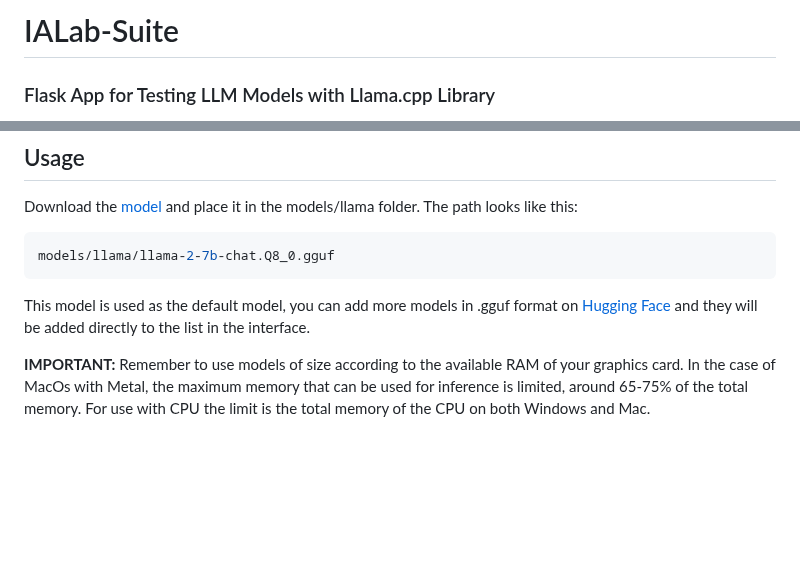
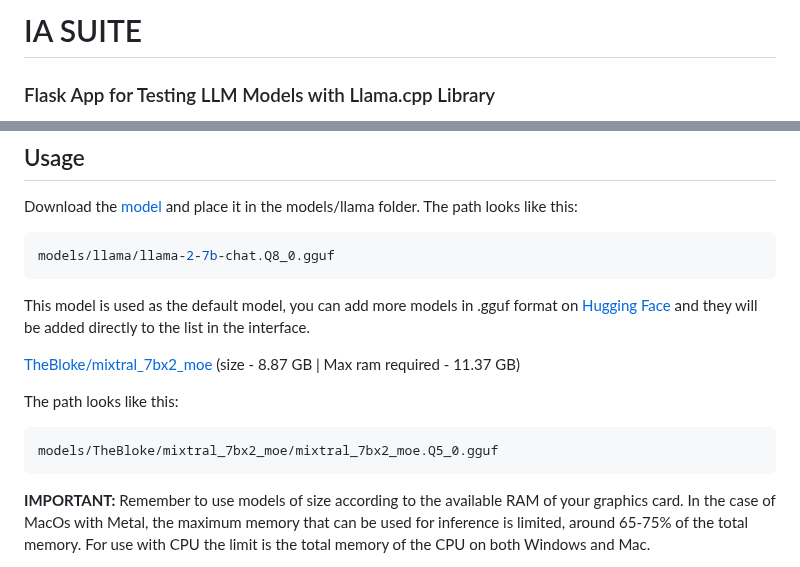
Before and after one commit to BorjaOteroFerreira/IALab-Suite, a Markdown page: README.md, 2 parts joined by grey strips. GitHub-like rendering; blank space fills up the shorter version.

````diff
--- a/README.md
+++ b/README.md
@@ -1,6 +1,6 @@
 
 
-# IALab-Suite
+# IA SUITE
 
 ### Flask App for Testing LLM Models with Llama.cpp Library
 
@@ -156,6 +156,15 @@ models/llama/llama-2-7b-chat.Q8_0.gguf
 This model is used as the default model,
 you can add more models in .gguf format on [Hugging Face](https://huggingface.co/models?search=gguf) and they will be added directly to the list in the interface.
 
+
+[TheBloke/mixtral_7bx2_moe](https://huggingface.co/TheBloke/Mixtral_7Bx2_MoE-GGUF/resolve/main/mixtral_7bx2_moe.Q5_0.gguf)  (size - 8.87 GB | Max ram required - 	11.37 GB)
+
+
+The path looks like this:
+```bash
+models/TheBloke/mixtral_7bx2_moe/mixtral_7bx2_moe.Q5_0.gguf
+```
+
 **IMPORTANT:** Remember to use models of size according to the available RAM of your graphics card.
 In the case of MacOs with Metal, the maximum memory that can be used for inference is limited, around 65-75% of the total memory.
 For use with CPU the limit is the total memory of the CPU on both Windows and Mac.
````
